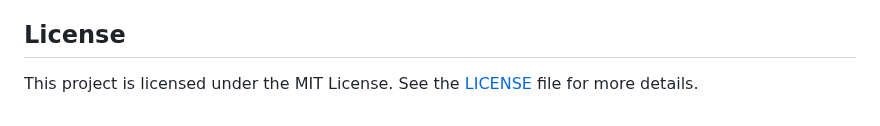
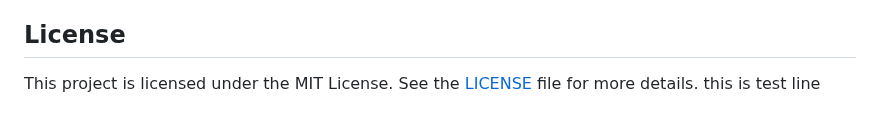
Before and after one commit to VigneshDevHub/CampX, a Markdown page: README.md, the part around the change. Rendered like a GitHub page.

Commit message:
test line added

```diff
--- a/README.md
+++ b/README.md
@@ -94,3 +94,4 @@ By participating in this project, you agree to abide by our Code of Conduct.
 ## License
 
 This project is licensed under the MIT License. See the [LICENSE](LICENSE) file for more details.
+this is test line
```
